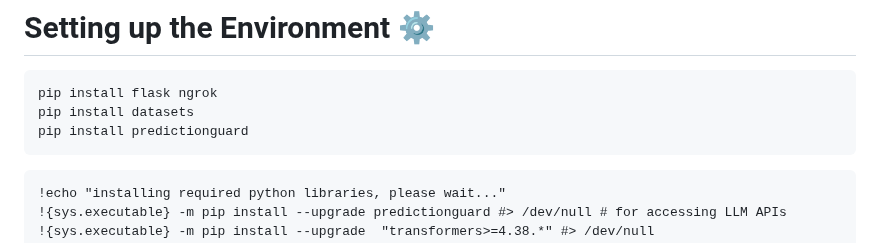
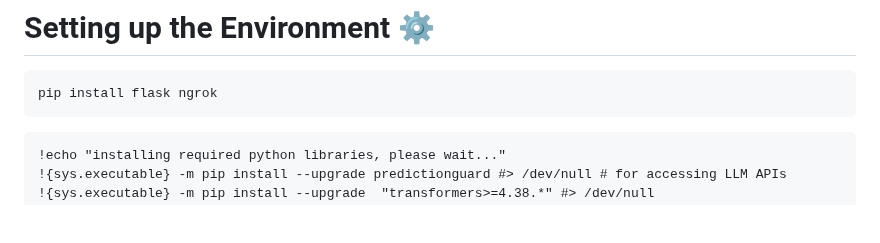
Before and after one commit to Taikiy49/Intel-Data, a Markdown page: README.md, the part around the change. GitHub-like rendering; blank space fills up the shorter version.

````diff
--- a/README.md
+++ b/README.md
@@ -49,8 +49,6 @@ print(f"GPU is: {torch.xpu.get_device_name()}")
 # Setting up the Environment ⚙️
 ```
 pip install flask ngrok
-pip install datasets
-pip install predictionguard
 ```
 
 ```
````
